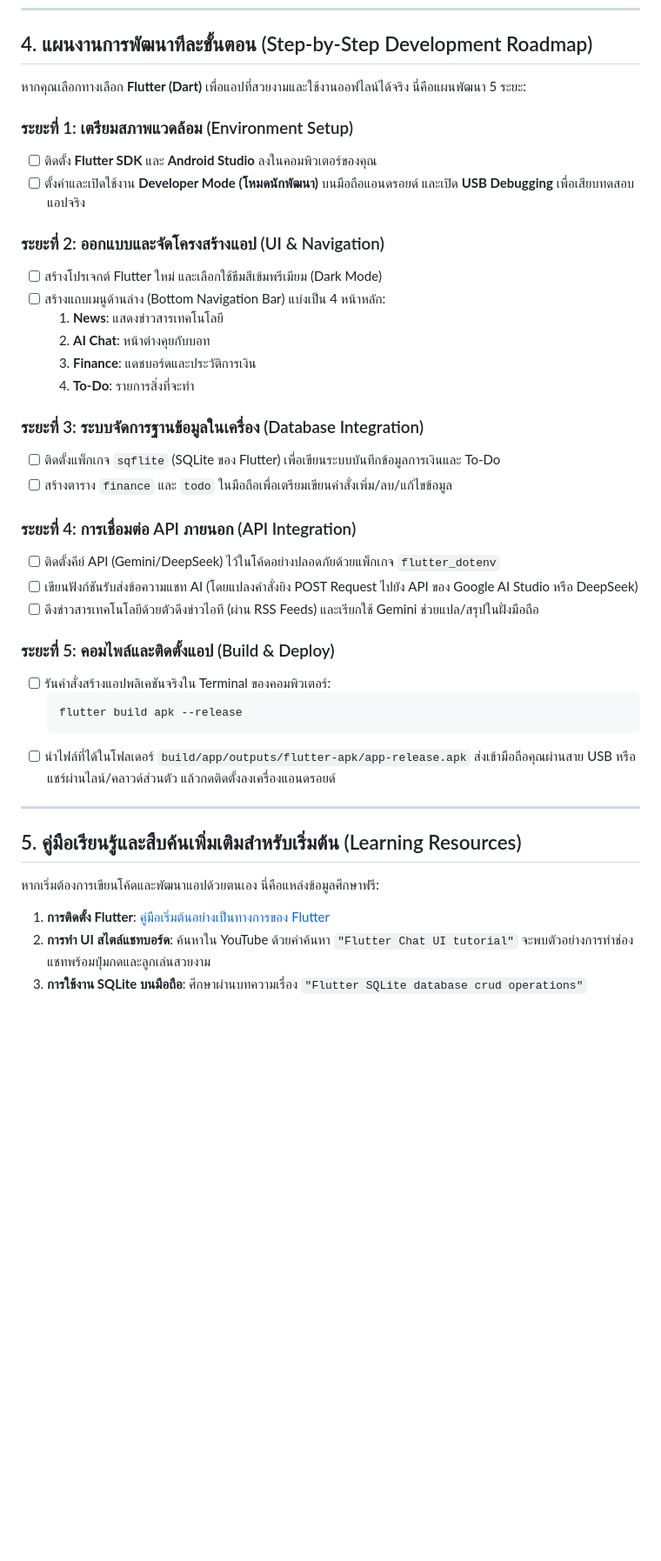
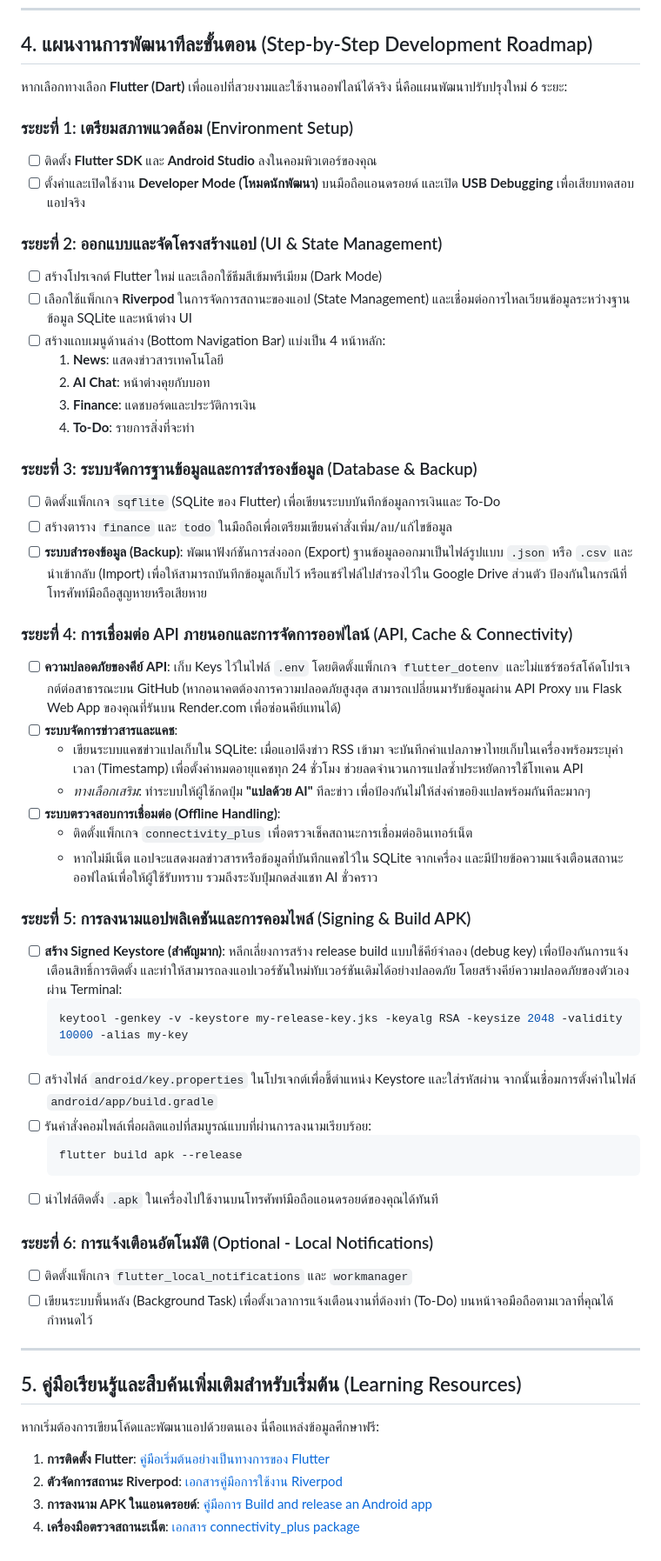
Before and after one commit to wuttiput/Demo-myweb, a Markdown page: android_development_plan.md, the part around one of its changes. Shown at 87% size. Drawn GitHub-style; blank space fills up the shorter version.

Commit message:
docs: update Android development plan with state management, signing, caching, and offline support

````diff
--- a/android_development_plan.md
+++ b/android_development_plan.md
@@ -63,35 +63,51 @@
 
 ## 4. แผนงานการพัฒนาทีละขั้นตอน (Step-by-Step Development Roadmap)
 
-หากคุณเลือกทางเลือก **Flutter (Dart)** เพื่อแอปที่สวยงามและใช้งานออฟไลน์ได้จริง นี่คือแผนพัฒนา 5 ระยะ:
+หากเลือกทางเลือก **Flutter (Dart)** เพื่อแอปที่สวยงามและใช้งานออฟไลน์ได้จริง นี่คือแผนพัฒนาปรับปรุงใหม่ 6 ระยะ:
 
 ### ระยะที่ 1: เตรียมสภาพแวดล้อม (Environment Setup)
 * [ ] ติดตั้ง **Flutter SDK** และ **Android Studio** ลงในคอมพิวเตอร์ของคุณ
 * [ ] ตั้งค่าและเปิดใช้งาน **Developer Mode (โหมดนักพัฒนา)** บนมือถือแอนดรอยด์ และเปิด **USB Debugging** เพื่อเสียบทดสอบแอปจริง
 
-### ระยะที่ 2: ออกแบบและจัดโครงสร้างแอป (UI & Navigation)
+### ระยะที่ 2: ออกแบบและจัดโครงสร้างแอป (UI & State Management)
 * [ ] สร้างโปรเจกต์ Flutter ใหม่ และเลือกใช้ธีมสีเข้มพรีเมียม (Dark Mode)
+* [ ] เลือกใช้แพ็กเกจ **Riverpod** ในการจัดการสถานะของแอป (State Management) และเชื่อมต่อการไหลเวียนข้อมูลระหว่างฐานข้อมูล SQLite และหน้าต่าง UI
 * [ ] สร้างแถบเมนูด้านล่าง (Bottom Navigation Bar) แบ่งเป็น 4 หน้าหลัก:
   1. **News**: แสดงข่าวสารเทคโนโลยี
   2. **AI Chat**: หน้าต่างคุยกับบอท
   3. **Finance**: แดชบอร์ดและประวัติการเงิน
   4. **To-Do**: รายการสิ่งที่จะทำ
 
-### ระยะที่ 3: ระบบจัดการฐานข้อมูลในเครื่อง (Database Integration)
+### ระยะที่ 3: ระบบจัดการฐานข้อมูลและการสำรองข้อมูล (Database & Backup)
 * [ ] ติดตั้งแพ็กเกจ `sqflite` (SQLite ของ Flutter) เพื่อเขียนระบบบันทึกข้อมูลการเงินและ To-Do
 * [ ] สร้างตาราง `finance` และ `todo` ในมือถือเพื่อเตรียมเขียนคำสั่งเพิ่ม/ลบ/แก้ไขข้อมูล
+* [ ] **ระบบสำรองข้อมูล (Backup)**: พัฒนาฟังก์ชันการส่งออก (Export) ฐานข้อมูลออกมาเป็นไฟล์รูปแบบ `.json` หรือ `.csv` และนำเข้ากลับ (Import) เพื่อให้สามารถบันทึกข้อมูลเก็บไว้ หรือแชร์ไฟล์ไปสำรองไว้ใน Google Drive ส่วนตัว ป้องกันในกรณีที่โทรศัพท์มือถือสูญหายหรือเสียหาย
 
-### ระยะที่ 4: การเชื่อมต่อ API ภายนอก (API Integration)
-* [ ] ติดตั้งคีย์ API (Gemini/DeepSeek) ไว้ในโค้ดอย่างปลอดภัยด้วยแพ็กเกจ `flutter_dotenv`
-* [ ] เขียนฟังก์ชันรับส่งข้อความแชท AI (โดยแปลงคำสั่งยิง POST Request ไปยัง API ของ Google AI Studio หรือ DeepSeek)
-* [ ] ดึงข่าวสารเทคโนโลยีด้วยตัวดึงข่าวไอที (ผ่าน RSS Feeds) และเรียกใช้ Gemini ช่วยแปล/สรุปในฝั่งมือถือ
+### ระยะที่ 4: การเชื่อมต่อ API ภายนอกและการจัดการออฟไลน์ (API, Cache & Connectivity)
+* [ ] **ความปลอดภัยของคีย์ API**: เก็บ Keys ไว้ในไฟล์ `.env` โดยติดตั้งแพ็กเกจ `flutter_dotenv` และไม่แชร์ซอร์สโค้ดโปรเจกต์ต่อสาธารณะบน GitHub (หากอนาคตต้องการความปลอดภัยสูงสุด สามารถเปลี่ยนมารับข้อมูลผ่าน API Proxy บน Flask Web App ของคุณที่รันบน Render.com เพื่อซ่อนคีย์แทนได้)
+* [ ] **ระบบจัดการข่าวสารและแคช**:
+  - เขียนระบบแคชข่าวแปลเก็บใน SQLite: เมื่อแอปดึงข่าว RSS เข้ามา จะบันทึกคำแปลภาษาไทยเก็บในเครื่องพร้อมระบุค่าเวลา (Timestamp) เพื่อตั้งค่าหมดอายุแคชทุก 24 ชั่วโมง ช่วยลดจำนวนการแปลซ้ำประหยัดการใช้โทเคน API
+  - *ทางเลือกเสริม*: ทำระบบให้ผู้ใช้กดปุ่ม **"แปลด้วย AI"** ทีละข่าว เพื่อป้องกันไม่ให้ส่งคำขอยิงแปลพร้อมกันทีละมากๆ
+* [ ] **ระบบตรวจสอบการเชื่อมต่อ (Offline Handling)**:
+  - ติดตั้งแพ็กเกจ `connectivity_plus` เพื่อตรวจเช็คสถานะการเชื่อมต่ออินเทอร์เน็ต
+  - หากไม่มีเน็ต แอปจะแสดงผลข่าวสารหรือข้อมูลที่บันทึกแคชไว้ใน SQLite จากเครื่อง และมีป้ายข้อความแจ้งเตือนสถานะออฟไลน์เพื่อให้ผู้ใช้รับทราบ รวมถึงระงับปุ่มกดส่งแชท AI ชั่วคราว
 
-### ระยะที่ 5: คอมไพล์และติดตั้งแอป (Build & Deploy)
-* [ ] รันคำสั่งสร้างแอปพลิเคชันจริงใน Terminal ของคอมพิวเตอร์:
+### ระยะที่ 5: การลงนามแอปพลิเคชันและการคอมไพล์ (Signing & Build APK)
+* [ ] **สร้าง Signed Keystore (สำคัญมาก)**:
+  หลีกเลี่ยงการสร้าง release build แบบใช้คีย์จำลอง (debug key) เพื่อป้องกันการแจ้งเตือนสิทธิ์การติดตั้ง และทำให้สามารถลงแอปเวอร์ชันใหม่ทับเวอร์ชันเดิมได้อย่างปลอดภัย โดยสร้างคีย์ความปลอดภัยของตัวเองผ่าน Terminal:
+  ```bash
+  keytool -genkey -v -keystore my-release-key.jks -keyalg RSA -keysize 2048 -validity 10000 -alias my-key
+  ```
+* [ ] สร้างไฟล์ `android/key.properties` ในโปรเจกต์เพื่อชี้ตำแหน่ง Keystore และใส่รหัสผ่าน จากนั้นเชื่อมการตั้งค่าในไฟล์ `android/app/build.gradle`
+* [ ] รันคำสั่งคอมไพล์เพื่อผลิตแอปที่สมบูรณ์แบบที่ผ่านการลงนามเรียบร้อย:
   ```bash
   flutter build apk --release
   ```
-* [ ] นำไฟล์ที่ได้ในโฟลเดอร์ `build/app/outputs/flutter-apk/app-release.apk` ส่งเข้ามือถือคุณผ่านสาย USB หรือแชร์ผ่านไลน์/คลาวด์ส่วนตัว แล้วกดติดตั้งลงเครื่องแอนดรอยด์
+* [ ] นำไฟล์ติดตั้ง `.apk` ในเครื่องไปใช้งานบนโทรศัพท์มือถือแอนดรอยด์ของคุณได้ทันที
+
+### ระยะที่ 6: การแจ้งเตือนอัตโนมัติ (Optional - Local Notifications)
+* [ ] ติดตั้งแพ็กเกจ `flutter_local_notifications` และ `workmanager`
+* [ ] เขียนระบบพื้นหลัง (Background Task) เพื่อตั้งเวลาการแจ้งเตือนงานที่ต้องทำ (To-Do) บนหน้าจอมือถือตามเวลาที่คุณได้กำหนดไว้
 
 ---
 
@@ -99,5 +115,6 @@
 
 หากเริ่มต้องการเขียนโค้ดและพัฒนาแอปด้วยตนเอง นี่คือแหล่งข้อมูลศึกษาฟรี:
 1. **การติดตั้ง Flutter**: [คู่มือเริ่มต้นอย่างเป็นทางการของ Flutter](https://docs.flutter.dev/get-started/install)
-2. **การทำ UI สไตล์แชทบอร์ด**: ค้นหาใน YouTube ด้วยคำค้นหา `"Flutter Chat UI tutorial"` จะพบตัวอย่างการทำช่องแชทพร้อมปุ่มกดและลูกเล่นสวยงาม
-3. **การใช้งาน SQLite บนมือถือ**: ศึกษาผ่านบทความเรื่อง `"Flutter SQLite database crud operations"`
+2. **ตัวจัดการสถานะ Riverpod**: [เอกสารคู่มือการใช้งาน Riverpod](https://riverpod.dev/)
+3. **การลงนาม APK ในแอนดรอยด์**: [คู่มือการ Build and release an Android app](https://docs.flutter.dev/deployment/android)
+4. **เครื่องมือตรวจสถานะเน็ต**: [เอกสาร connectivity_plus package](https://pub.dev/packages/connectivity_plus)
````
Also changed, not shown: other parts of android_development_plan.md (+2 -2 lines).
